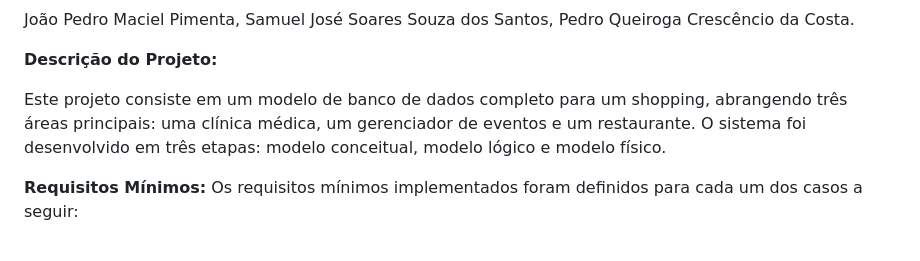
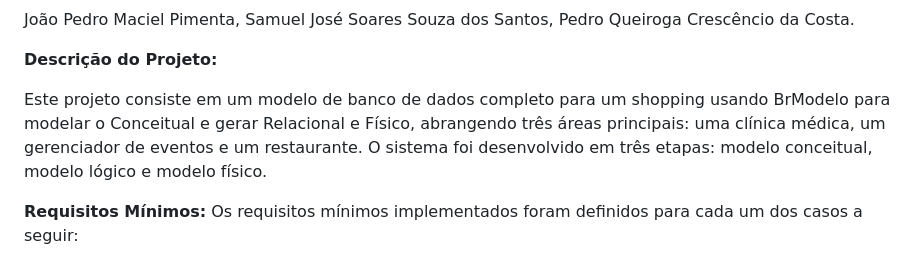
Before and after one commit to Pimenta15/BDprojeto, a Markdown page: README.md, the part around the change. Drawn GitHub-style.

```diff
--- a/README.md
+++ b/README.md
@@ -4,7 +4,7 @@ João Pedro Maciel Pimenta, Samuel José Soares Souza dos Santos, Pedro Queiroga
 
   **Descrição do Projeto:**
 
-Este projeto consiste em um modelo de banco de dados completo para um shopping, abrangendo três áreas principais: uma clínica médica, um gerenciador de eventos e um restaurante. O sistema foi desenvolvido em três etapas: modelo conceitual, modelo lógico e modelo físico.
+Este projeto consiste em um modelo de banco de dados completo para um shopping usando BrModelo para modelar o Conceitual e gerar Relacional e Físico, abrangendo três áreas principais: uma clínica médica, um gerenciador de eventos e um restaurante. O sistema foi desenvolvido em três etapas: modelo conceitual, modelo lógico e modelo físico.
 
   **Requisitos Mínimos:**
 Os requisitos mínimos implementados foram definidos para cada um dos casos a seguir:
```
